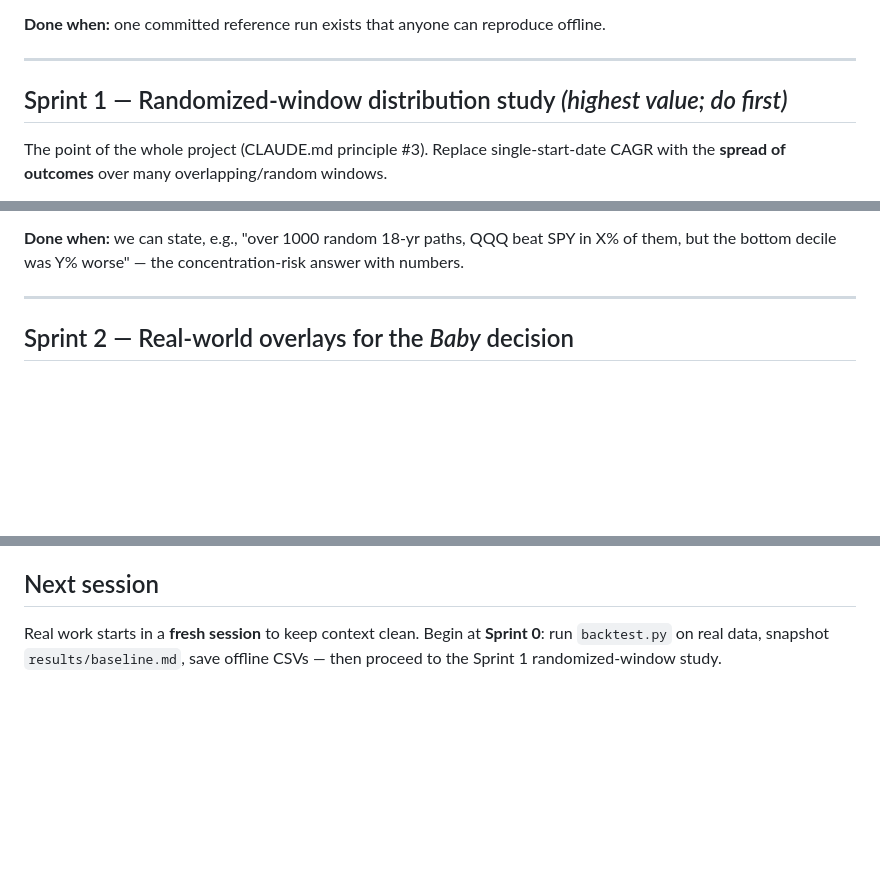
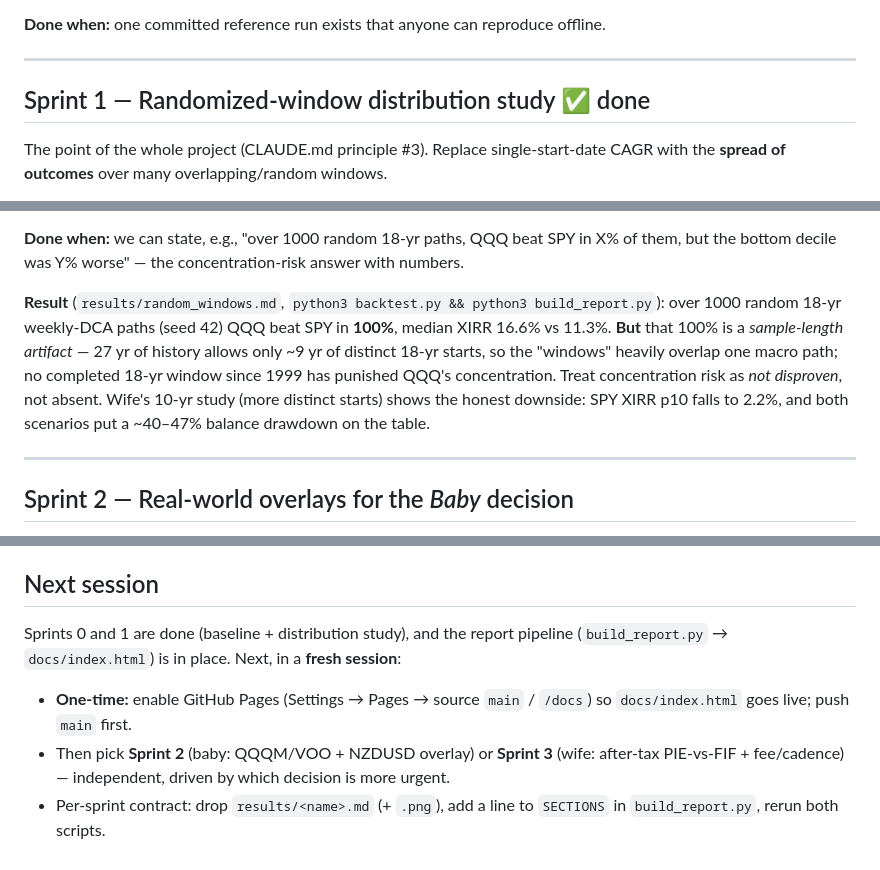
Before and after one commit to dizhangai-star/auto-invest-strategy, a Markdown page: SPRINT_PLAN.md, 3 parts joined by grey strips. Drawn GitHub-style; blank space fills up the shorter version.

Commit message:
Docs: mark Sprint 1 done, add report pipeline to CLAUDE.md, Pages next steps
CLAUDE.md: python3 (no bare python), build_report.py + results/ + docs/ in
structure. SPRINT_PLAN: Sprint 1 result with the sample-length caveat,
Next-session points at GitHub Pages + Sprint 2/3.

Co-Authored-By: Claude Opus 4.8 <noreply@anthropic.com>

```diff
--- a/SPRINT_PLAN.md
+++ b/SPRINT_PLAN.md
@@ -29,7 +29,7 @@ on real data** and locks a reference output.
 
 ---
 
-## Sprint 1 — Randomized-window distribution study  *(highest value; do first)*
+## Sprint 1 — Randomized-window distribution study  ✅ done
 
 The point of the whole project (CLAUDE.md principle #3). Replace single-start-date CAGR
 with the **spread of outcomes** over many overlapping/random windows.
@@ -45,6 +45,14 @@ with the **spread of outcomes** over many overlapping/random windows.
 
 **Done when:** we can state, e.g., "over 1000 random 18-yr paths, QQQ beat SPY in X% of
 them, but the bottom decile was Y% worse" — the concentration-risk answer with numbers.
+
+**Result** (`results/random_windows.md`, `python3 backtest.py && python3 build_report.py`):
+over 1000 random 18-yr weekly-DCA paths (seed 42) QQQ beat SPY in **100%**, median XIRR
+16.6% vs 11.3%. **But** that 100% is a *sample-length artifact* — 27 yr of history allows only
+~9 yr of distinct 18-yr starts, so the "windows" heavily overlap one macro path; no completed
+18-yr window since 1999 has punished QQQ's concentration. Treat concentration risk as *not
+disproven*, not absent. Wife's 10-yr study (more distinct starts) shows the honest downside:
+SPY XIRR p10 falls to 2.2%, and both scenarios put a ~40–47% balance drawdown on the table.
 
 ---
 
@@ -123,6 +131,12 @@ plus this plan committed and pushed to `main`.
 
 ## Next session
 
-Real work starts in a **fresh session** to keep context clean. Begin at **Sprint 0**:
-run `backtest.py` on real data, snapshot `results/baseline.md`, save offline CSVs — then
-proceed to the Sprint 1 randomized-window study.
+Sprints 0 and 1 are done (baseline + distribution study), and the report pipeline
+(`build_report.py` → `docs/index.html`) is in place. Next, in a **fresh session**:
+
+- **One-time:** enable GitHub Pages (Settings → Pages → source `main` / `/docs`) so
+  `docs/index.html` goes live; push `main` first.
+- Then pick **Sprint 2** (baby: QQQM/VOO + NZDUSD overlay) or **Sprint 3** (wife: after-tax
+  PIE-vs-FIF + fee/cadence) — independent, driven by which decision is more urgent.
+- Per-sprint contract: drop `results/<name>.md` (+ `.png`), add a line to `SECTIONS` in
+  `build_report.py`, rerun both scripts.
```
Also changed, not shown: CLAUDE.md (+5 -1 lines).
